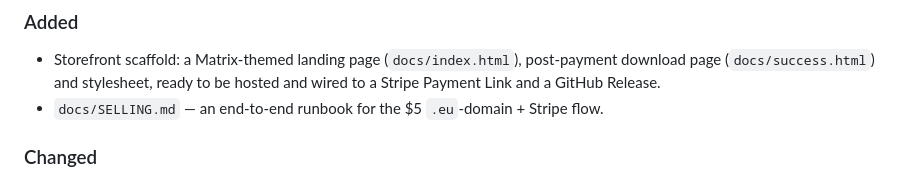
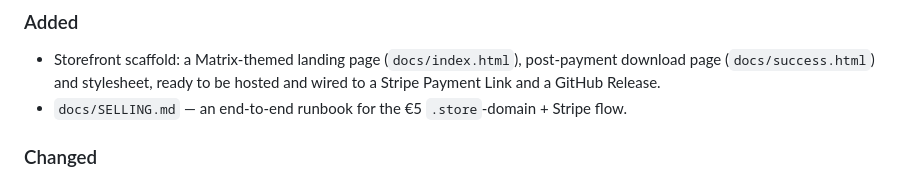
Before and after one commit to ZeroXSHDW/quantum-terminal-live, a Markdown page: CHANGELOG.md, the part around the change. Drawn GitHub-style.

```diff
--- a/CHANGELOG.md
+++ b/CHANGELOG.md
@@ -19,7 +19,7 @@ ships a seamless 30-second 8K loop.
 - Storefront scaffold: a Matrix-themed landing page (`docs/index.html`),
   post-payment download page (`docs/success.html`) and stylesheet, ready to be
   hosted and wired to a Stripe Payment Link and a GitHub Release.
-- `docs/SELLING.md` — an end-to-end runbook for the $5 `.eu`-domain + Stripe flow.
+- `docs/SELLING.md` — an end-to-end runbook for the €5 `.store`-domain + Stripe flow.
 ### Changed
 - README hero is now the full seamless 30-second loop (rendered from the `.mov`
   path), plus license/version/buy badges and a purchase section.
```
Also changed, not shown: docs/SELLING.md (+11 -14 lines).
